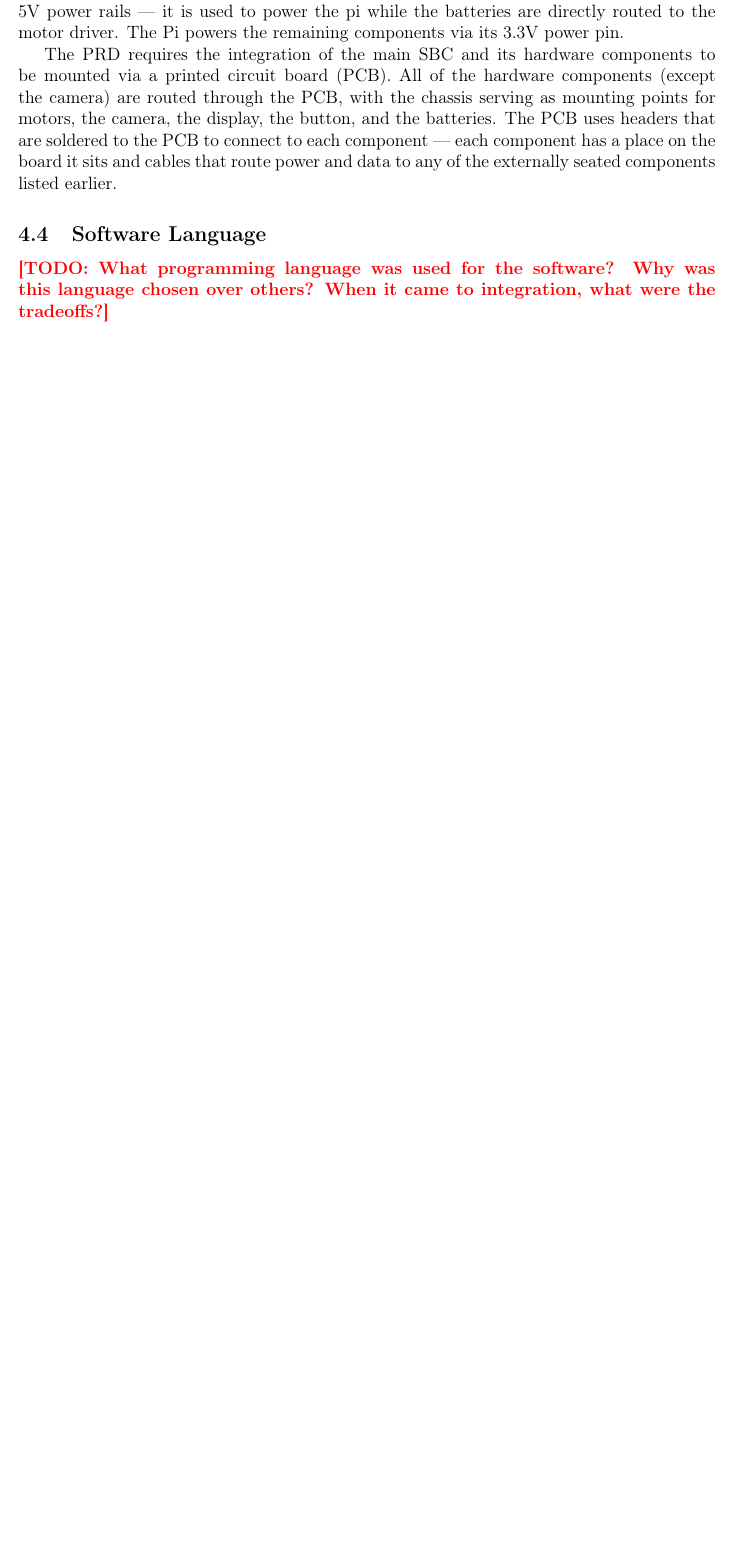
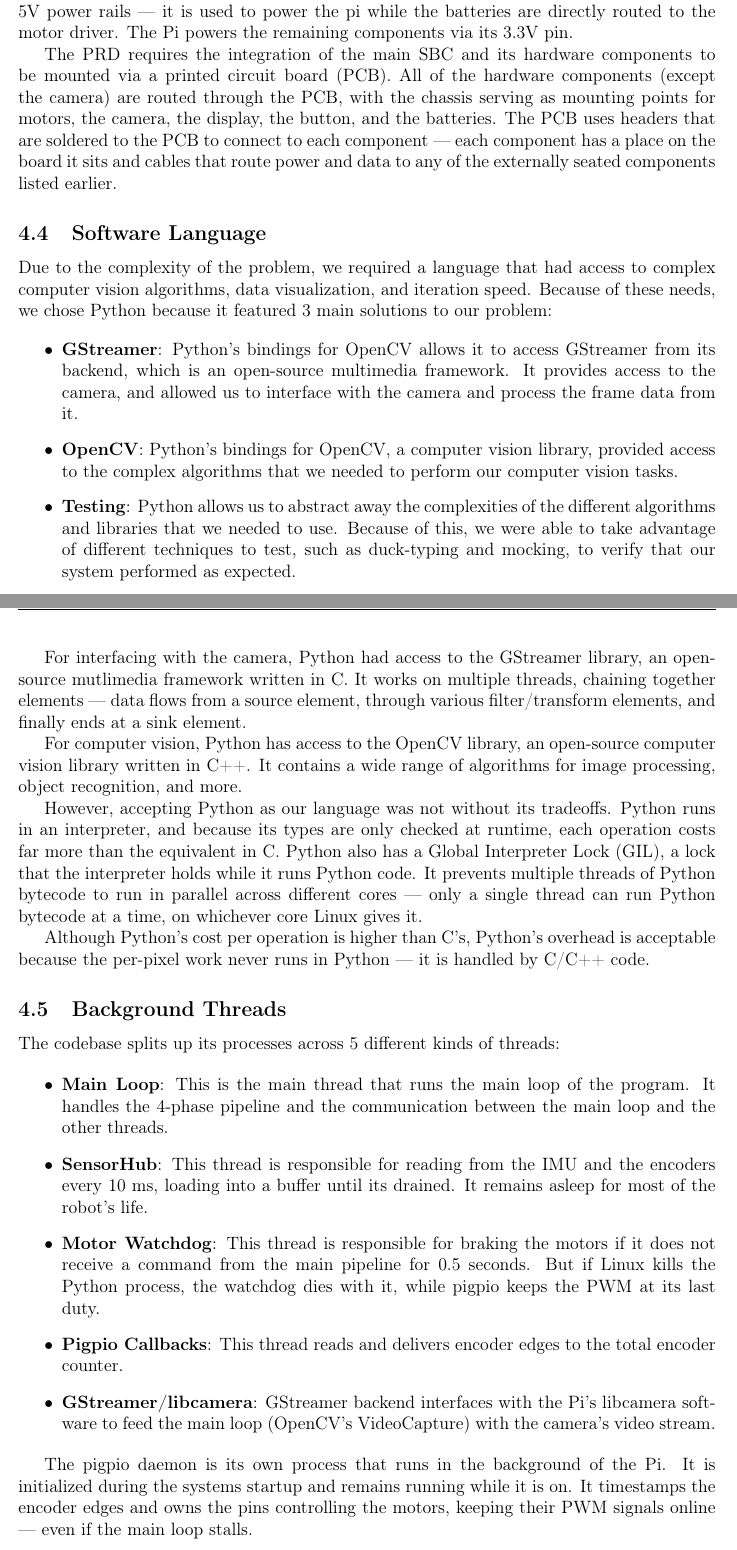
Before and after one commit to Simbyote/Navilott_Vision, a LaTeX document (vision_stack/docs/_latex/report.tex, which reads vision_stack/docs/_latex/sections/architecture.tex): part of page 10 of 20 before the commit and two parts of pages 10 and 11 of 22 after it, the two joined at a grey line, cut so that both start at the same text, the shorter picture padded with empty space. Compiled offline with pdfLaTeX.

Commit message:
Add Software Language and Background Threads sections

```diff
--- a/vision_stack/docs/_latex/sections/architecture.tex
+++ b/vision_stack/docs/_latex/sections/architecture.tex
@@ -160,9 +160,9 @@ Section~\ref{sec:software_architecture}.
 
 To power on all of these different peripherals, the robot uses 3S 18650 battery
 cells, 12.6 V full, 11.1 V nominal, 9.0 V empty. The buck converter is used to
-normalize and distributea 5V power rails --- it is used to power the pi while
+normalize and distribute 5V power rails --- it is used to power the pi while
 the batteries are directly routed to the motor driver. The Pi powers the
-remaining components via its 3.3V power pin.
+remaining components via its 3.3V pin.
 
 The PRD requires the integration of the main SBC and its hardware components to
 be mounted via a printed circuit board (PCB). All of the hardware components
@@ -173,9 +173,72 @@ component --- each component has a place on the board it sits and cables that
 route power and data to any of the externally seated components listed earlier.
 
 \subsection{Software Language}
-% --- Software Language ---
-\TODO{What programming language was used for the software? Why was this language chosen over others? When it came to
-    integration, what were the tradeoffs?}
 % Think about: Python as glue over OpenCV's C++; the bindings it gave you
 %   (OpenCV, GStreamer/libcamera, pigpio); the GIL and interpreter cost,
 %   and whether that shows up in P1.
+Due to the complexity of the problem, we required a language that had access to
+complex computer vision algorithms, data visualization, and iteration speed.
+Because of these needs, we chose Python because it featured 3 main solutions to
+our problem:
+
+\begin{itemize}
+    \item \textbf{GStreamer}: Python's bindings for OpenCV allows it to access
+          GStreamer from its backend, which is an open-source multimedia framework.
+          It provides access to the camera, and allowed us to interface with the camera
+          and process the frame data from it.
+    \item \textbf{OpenCV}: Python's bindings for OpenCV, a computer vision
+          library, provided access to the complex algorithms that we needed to
+          perform our computer vision tasks.
+    \item \textbf{Testing}: Python allows us to abstract away the complexities
+          of the different algorithms and libraries that we needed to use. Because
+          of this, we were able to take advantage of different techniques to test,
+          such as duck-typing and mocking, to verify that our system performed as
+          expected.
+\end{itemize}
+
+For interfacing with the camera, Python had access to the GStreamer library, an
+open-source mutlimedia framework written in C. It works on multiple threads,
+chaining together elements --- data flows from a source element, through
+various filter/transform elements, and finally ends at a sink element.
+
+For computer vision, Python has access to the OpenCV library, an open-source
+computer vision library written in C++. It contains a wide range of algorithms
+for image processing, object recognition, and more.
+
+However, accepting Python as our language was not without its tradeoffs. Python
+runs in an interpreter, and because its types are only checked at runtime, each
+operation costs far more than the equivalent in C. Python also has a Global
+Interpreter Lock (GIL), a lock that the interpreter holds while it runs Python
+code. It prevents multiple threads of Python bytecode to run in parallel across
+different cores --- only a single thread can run Python bytecode at a time, on
+whichever core Linux gives it.
+
+Although Python's cost per operation is higher than C's, Python's overhead is
+acceptable because the per-pixel work never runs in Python --- it is handled by
+C/C++ code.
+
+\subsection{Background Threads}
+The codebase splits up its processes across 5 different kinds of threads:
+
+\begin{itemize}
+    \item \textbf{Main Loop}: This is the main thread that runs the main
+          loop of the program. It handles the 4-phase pipeline and the
+          communication between the main loop and the other threads.
+    \item \textbf{SensorHub}: This thread is responsible for reading from
+          the IMU and the encoders every 10 ms, loading into a buffer until
+          its drained. It remains asleep for most of the robot's life.
+    \item \textbf{Motor Watchdog}: This thread is responsible for braking
+          the motors if it does not receive a command from the main pipeline
+          for 0.5 seconds. But if Linux kills the Python process, the watchdog
+          dies with it, while pigpio keeps the PWM at its last duty.
+    \item \textbf{Pigpio Callbacks}: This thread reads and delivers encoder edges
+          to the total encoder counter.
+    \item \textbf{GStreamer/libcamera}: GStreamer backend interfaces with the Pi's
+          libcamera software to feed the main loop (OpenCV's VideoCapture) with the
+          camera's video stream.
+\end{itemize}
+
+The pigpio daemon is its own process that runs in the background of the Pi. It
+is initialized during the systems startup and remains running while it is on.
+It timestamps the encoder edges and owns the pins controlling the motors,
+keeping their PWM signals online --- even if the main loop stalls.
@@ -181,0 +253,2 @@ route power and data to any of the externally seated components listed earlier.
+    \label{fig:pi-load}
+\end{figure}
```
Also changed, not shown: vision_stack/docs/_latex/figures/pi_load.png (added), vision_stack/docs/_latex/report.pdf, vision_stack/docs/_latex/sections/architecture.tex (55 more changed lines).
